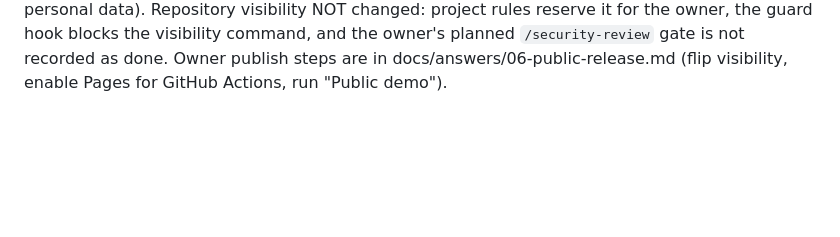
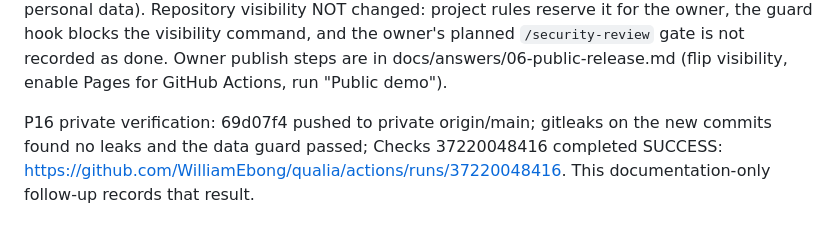
Before and after one commit to WilliamEbong/qualia, a Markdown page: docs/BUILD-STATE.md, the part around the change. Rendered like a GitHub page; blank space fills up the shorter version.

Commit message:
docs: record green CI for release preparation
Co-Authored-By: Claude Opus 5.5 <noreply@anthropic.com>

```diff
--- a/docs/BUILD-STATE.md
+++ b/docs/BUILD-STATE.md
@@ -268,3 +268,5 @@ P15.3 audit addendum: axe also reports no violations on Analysis (1280/375, ligh
 P15.3 private verification: c0f11a6 pushed to private origin/main; Checks 37199581938 completed SUCCESS: https://github.com/WilliamEbong/qualia/actions/runs/37199581938. Pages skipped (repository PRIVATE). This documentation-only follow-up records that result.
 
 P16 release preparation (2026-10-04, decision06): README rewritten as a guided tour (pitch, cropped feature screenshots from design-review/final/features/, quick start with clone step, AI options table, measured demo results, architecture, Decisions) and the user guide completed (full inline Jev setup in §13, new cropped screenshots in §6/§7/§9/§10/§12/§14/§15, tuning/Jev/improvement commands in §21, machine-specific paths generalized; JEV-SETUP.md generalized). All local links and guide anchors verified. Pre-publication audit (read-only): gitleaks 8.30.1 full history (57 commits, all refs) and tracked-file scan found no leaks; no `.env`, databases, vault, `OWNER-*` or `.local` file ever committed; data guard passes; server posture (127.0.0.1, Host/Origin checks, per-launch token, CSP) confirmed. Visual review of all 101 tracked screenshots and every walkthrough.gif frame: CLEAN (AnnoMI or synthetic content only; no desktop, secrets or personal data). Repository visibility NOT changed: project rules reserve it for the owner, the guard hook blocks the visibility command, and the owner's planned `/security-review` gate is not recorded as done. Owner publish steps are in docs/answers/06-public-release.md (flip visibility, enable Pages for GitHub Actions, run "Public demo").
+
+P16 private verification: 69d07f4 pushed to private origin/main; gitleaks on the new commits found no leaks and the data guard passed; Checks 37220048416 completed SUCCESS: https://github.com/WilliamEbong/qualia/actions/runs/37220048416. This documentation-only follow-up records that result.
```
